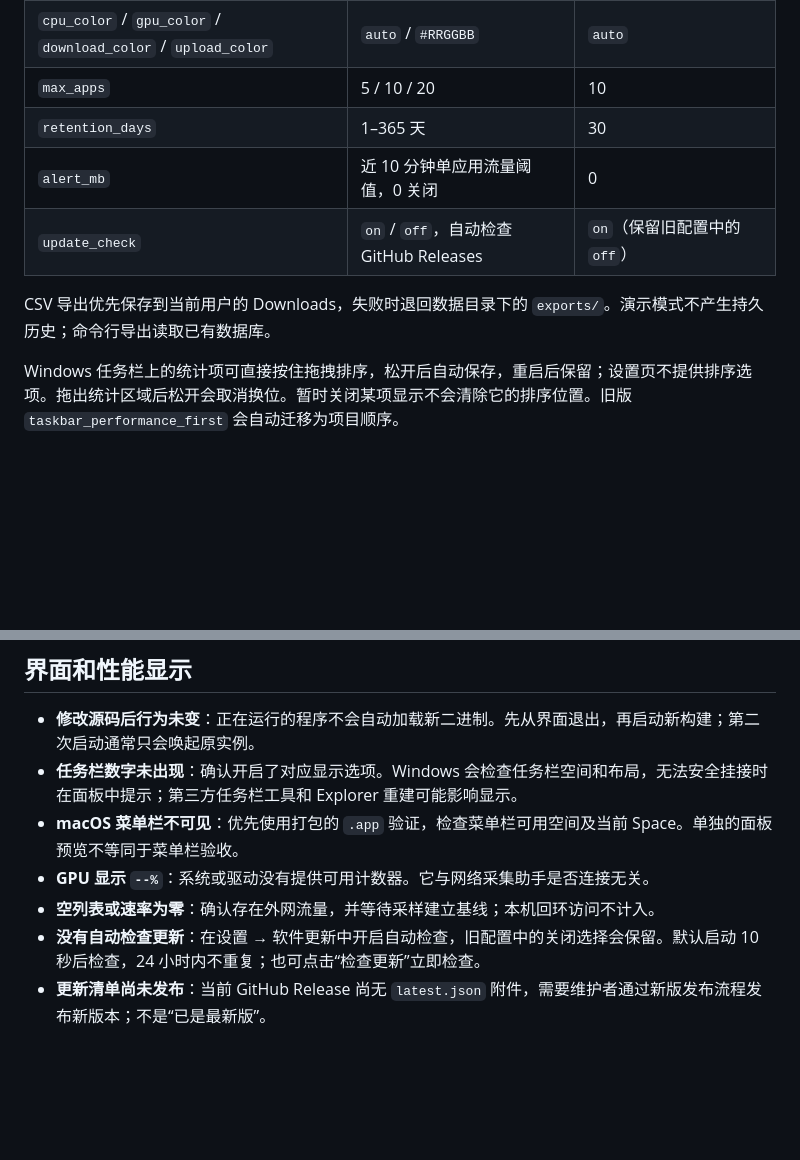
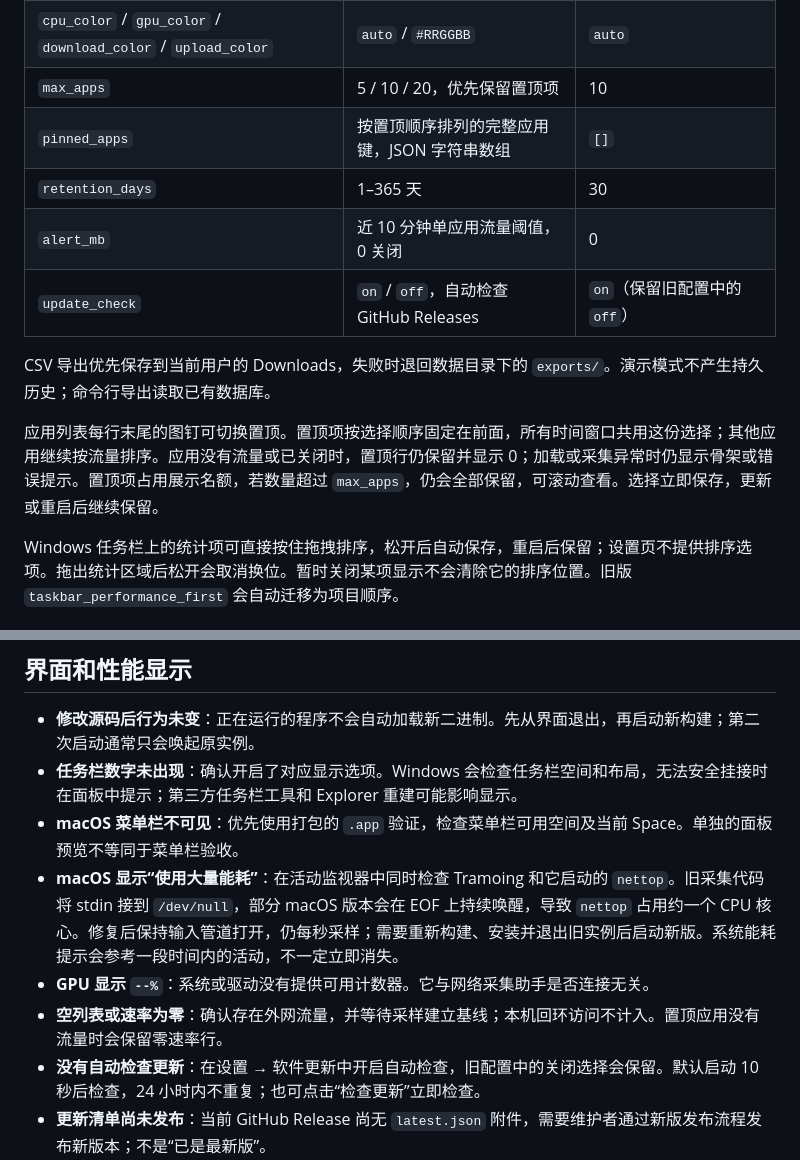
Before and after one commit to kkltgood/tramoing, a Markdown page: docs/troubleshooting.md, 2 parts joined by grey strips. GitHub-like rendering; blank space fills up the shorter version.

```diff
--- a/docs/troubleshooting.md
+++ b/docs/troubleshooting.md
@@ -27,12 +27,15 @@
 | `performance_color` | `on` / `off` | `on` |
 | `taskbar_order` | Windows 统计项顺序，任务栏拖拽后自动保存 | `speed,performance` |
 | `cpu_color` / `gpu_color` / `download_color` / `upload_color` | `auto` / `#RRGGBB` | `auto` |
-| `max_apps` | 5 / 10 / 20 | 10 |
+| `max_apps` | 5 / 10 / 20，优先保留置顶项 | 10 |
+| `pinned_apps` | 按置顶顺序排列的完整应用键，JSON 字符串数组 | `[]` |
 | `retention_days` | 1–365 天 | 30 |
 | `alert_mb` | 近 10 分钟单应用流量阈值，0 关闭 | 0 |
 | `update_check` | `on` / `off`，自动检查 GitHub Releases | `on`（保留旧配置中的 `off`） |
 
 CSV 导出优先保存到当前用户的 Downloads，失败时退回数据目录下的 `exports/`。演示模式不产生持久历史；命令行导出读取已有数据库。
+
+应用列表每行末尾的图钉可切换置顶。置顶项按选择顺序固定在前面，所有时间窗口共用这份选择；其他应用继续按流量排序。应用没有流量或已关闭时，置顶行仍保留并显示 0；加载或采集异常时仍显示骨架或错误提示。置顶项占用展示名额，若数量超过 `max_apps`，仍会全部保留，可滚动查看。选择立即保存，更新或重启后继续保留。
 
 Windows 任务栏上的统计项可直接按住拖拽排序，松开后自动保存，重启后保留；设置页不提供排序选项。拖出统计区域后松开会取消换位。暂时关闭某项显示不会清除它的排序位置。旧版 `taskbar_performance_first` 会自动迁移为项目顺序。
 
@@ -63,8 +66,9 @@ powershell -ExecutionPolicy Bypass -File scripts\diagnose-windows.ps1
 - **修改源码后行为未变**：正在运行的程序不会自动加载新二进制。先从界面退出，再启动新构建；第二次启动通常只会唤起原实例。
 - **任务栏数字未出现**：确认开启了对应显示选项。Windows 会检查任务栏空间和布局，无法安全挂接时在面板中提示；第三方任务栏工具和 Explorer 重建可能影响显示。
 - **macOS 菜单栏不可见**：优先使用打包的 `.app` 验证，检查菜单栏可用空间及当前 Space。单独的面板预览不等同于菜单栏验收。
+- **macOS 显示“使用大量能耗”**：在活动监视器中同时检查 Tramoing 和它启动的 `nettop`。旧采集代码将 stdin 接到 `/dev/null`，部分 macOS 版本会在 EOF 上持续唤醒，导致 `nettop` 占用约一个 CPU 核心。修复后保持输入管道打开，仍每秒采样；需要重新构建、安装并退出旧实例后启动新版。系统能耗提示会参考一段时间内的活动，不一定立即消失。
 - **GPU 显示 `--%`**：系统或驱动没有提供可用计数器。它与网络采集助手是否连接无关。
-- **空列表或速率为零**：确认存在外网流量，并等待采样建立基线；本机回环访问不计入。
+- **空列表或速率为零**：确认存在外网流量，并等待采样建立基线；本机回环访问不计入。置顶应用没有流量时会保留零速率行。
 - **没有自动检查更新**：在设置 → 软件更新中开启自动检查，旧配置中的关闭选择会保留。默认启动 10 秒后检查，24 小时内不重复；也可点击“检查更新”立即检查。
 - **更新清单尚未发布**：当前 GitHub Release 尚无 `latest.json` 附件，需要维护者通过新版发布流程发布新版本；不是“已是最新版”。
 - **未配置更新源**：检查 `TRAMOING_UPDATE_URL` 是否被设置为空值；移除运行时覆盖后恢复构建配置或默认 GitHub 地址，见[开发指南](development.md#更新源)。
```
Also changed, not shown: README.md (+1 -0 lines), docs/development.md (+4 -1 lines), docs/images/panel-dark.png, docs/images/panel-light.png, 4 other files.
